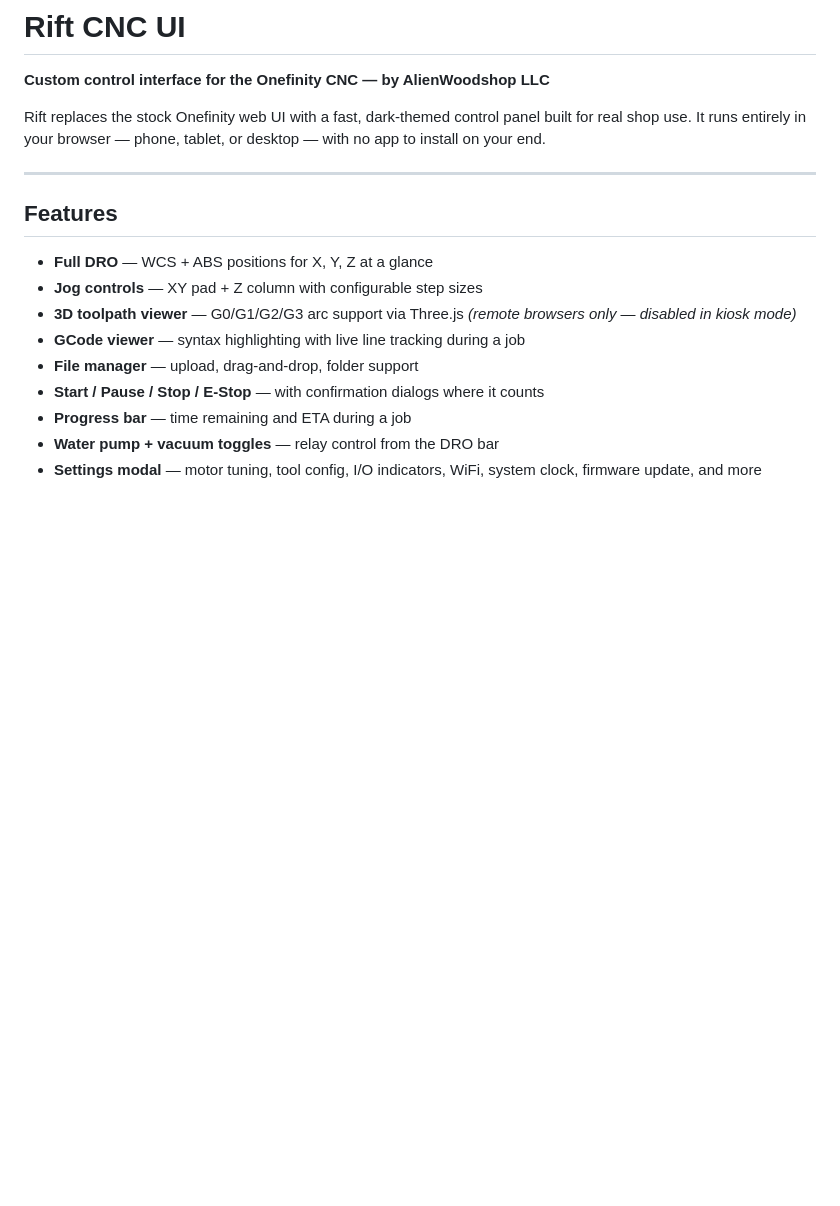
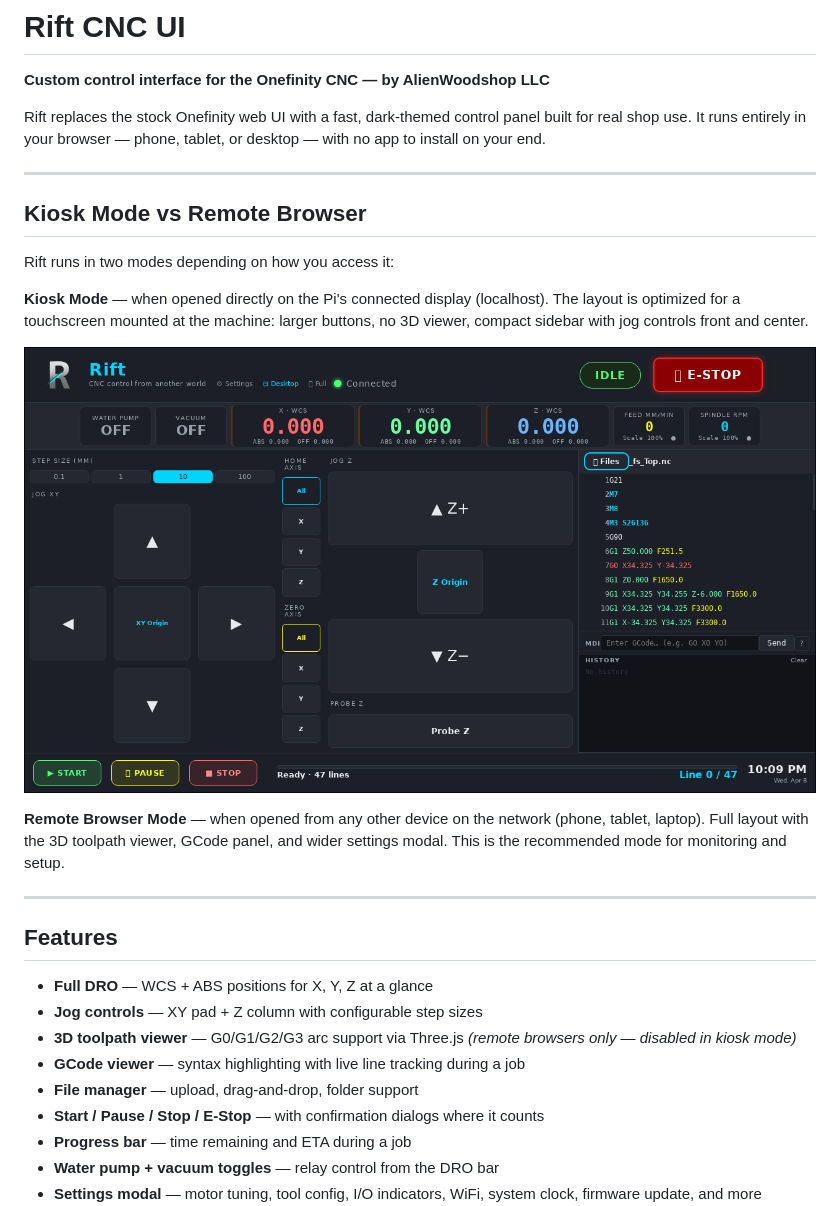
Before and after one commit to DRSwanger/rift-cnc-ui, a Markdown page: README.md, the part around the change. Rendered like a GitHub page; pictures changed too: docs/screenshot-kiosk.png (added); blank space fills up the shorter version.

Commit message:
Add kiosk vs remote browser section with kiosk screenshot

```diff
--- a/README.md
+++ b/README.md
@@ -3,6 +3,18 @@
 **Custom control interface for the Onefinity CNC — by AlienWoodshop LLC**
 
 Rift replaces the stock Onefinity web UI with a fast, dark-themed control panel built for real shop use. It runs entirely in your browser — phone, tablet, or desktop — with no app to install on your end.
+
+---
+
+## Kiosk Mode vs Remote Browser
+
+Rift runs in two modes depending on how you access it:
+
+**Kiosk Mode** — when opened directly on the Pi's connected display (localhost). The layout is optimized for a touchscreen mounted at the machine: larger buttons, no 3D viewer, compact sidebar with jog controls front and center.
+
+![Rift Kiosk Mode](docs/screenshot-kiosk.png)
+
+**Remote Browser Mode** — when opened from any other device on the network (phone, tablet, laptop). Full layout with the 3D toolpath viewer, GCode panel, and wider settings modal. This is the recommended mode for monitoring and setup.
 
 ---
 
```
